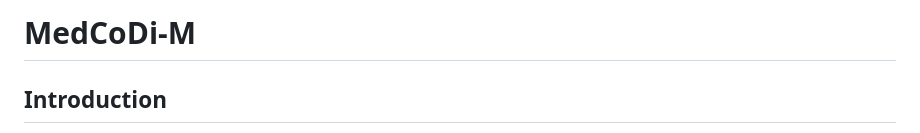
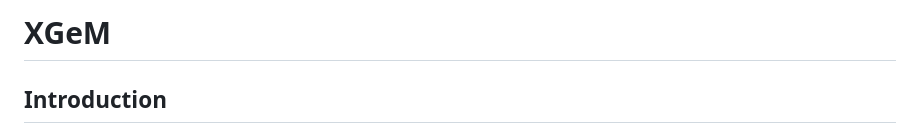
Before and after one commit to danielemolino/XGeM, a Markdown page: README.md, the part around the change. GitHub-like rendering.

```diff
--- a/README.md
+++ b/README.md
@@ -1,4 +1,4 @@
-# MedCoDi-M
+# XGeM
 
 ## Introduction
 **XGeM** (MedicalCoDi-MultiPrompt) is an innovative framework designed to enhance multimodal medical data generation.
```
